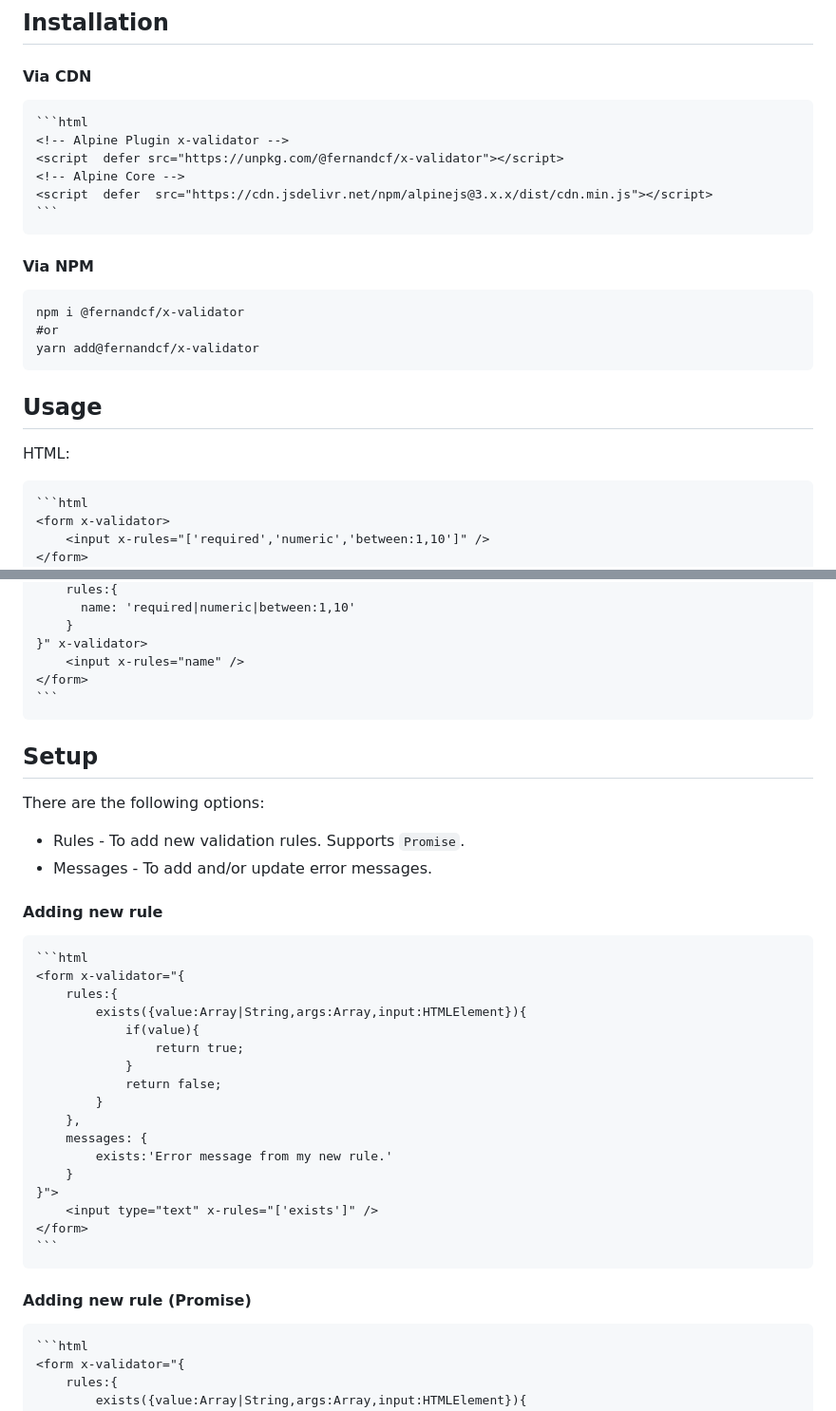
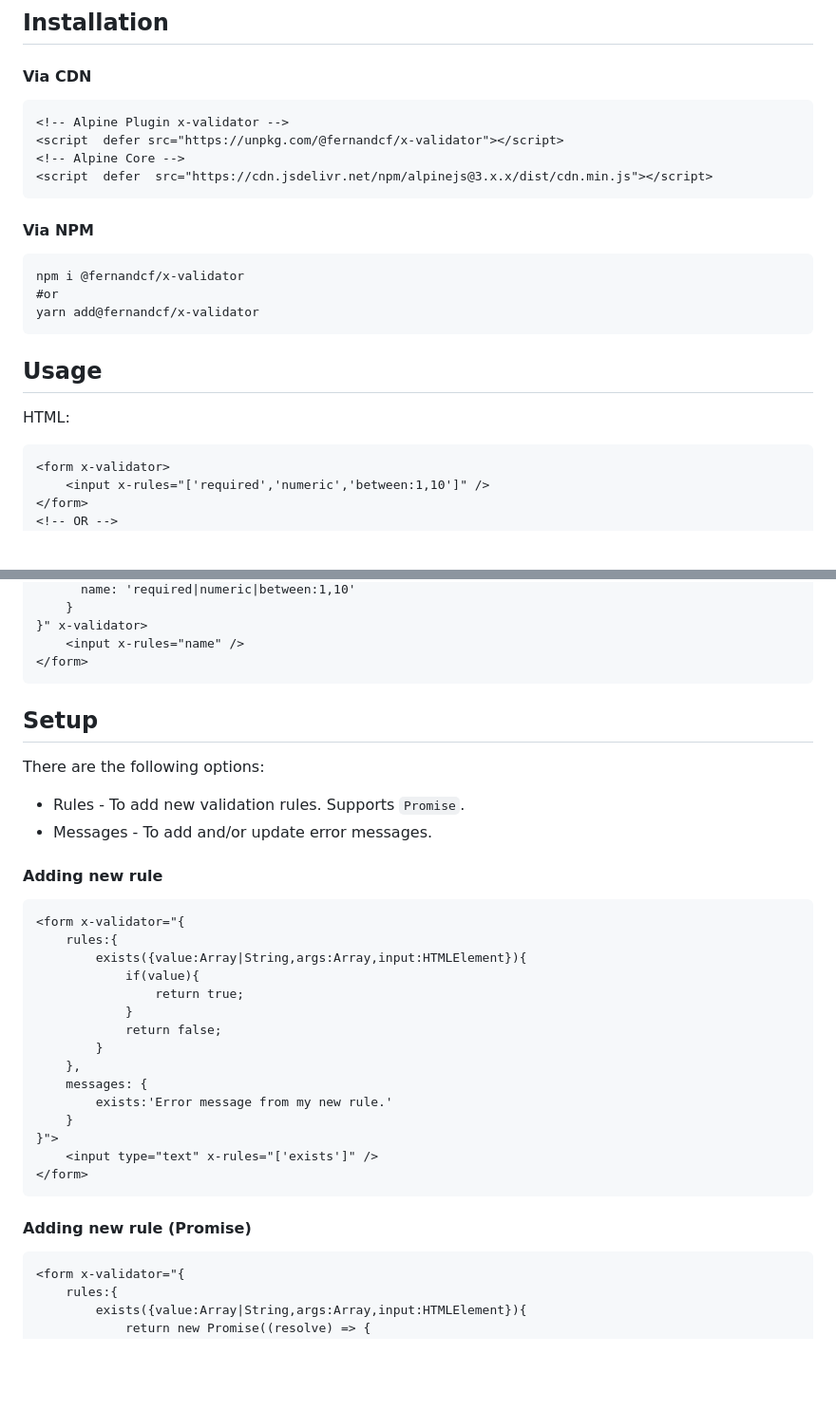
Before and after one commit to fazdiu/x-validator, a Markdown page: README.md, 2 parts joined by grey strips. Shown: that part at 95% size. Rendered like a GitHub page; blank space fills up the shorter version.

````diff
--- a/README.md
+++ b/README.md
@@ -17,12 +17,10 @@ Alpine plugin to easily validate forms
 
 #### Via CDN
 
-    ```html
     <!-- Alpine Plugin x-validator -->
     <script  defer src="https://unpkg.com/@fernandcf/x-validator"></script>
     <!-- Alpine Core -->
     <script  defer  src="https://cdn.jsdelivr.net/npm/alpinejs@3.x.x/dist/cdn.min.js"></script>
-    ```
 
 
 #### Via NPM
@@ -37,7 +35,6 @@ Alpine plugin to easily validate forms
 
 HTML:
 
-    ```html
     <form x-validator>
 	    <input x-rules="['required','numeric','between:1,10']" />
     </form>
@@ -57,7 +54,6 @@ HTML:
 	}" x-validator>
 	    <input x-rules="name" />
     </form>
-    ```
 
 ## Setup
 
@@ -68,7 +64,6 @@ There are the following options:
 
 #### Adding new rule
 
-    ```html
     <form x-validator="{
 	    rules:{
 		    exists({value:Array|String,args:Array,input:HTMLElement}){
@@ -84,11 +79,9 @@ There are the following options:
     }">
 	    <input type="text" x-rules="['exists']" />
     </form>
-    ```
 
 #### Adding new rule (Promise)
 
-    ```html
     <form x-validator="{
 	    rules:{
 		    exists({value:Array|String,args:Array,input:HTMLElement}){
````
Also changed, not shown: other parts of README.md (+1 -21 lines).
